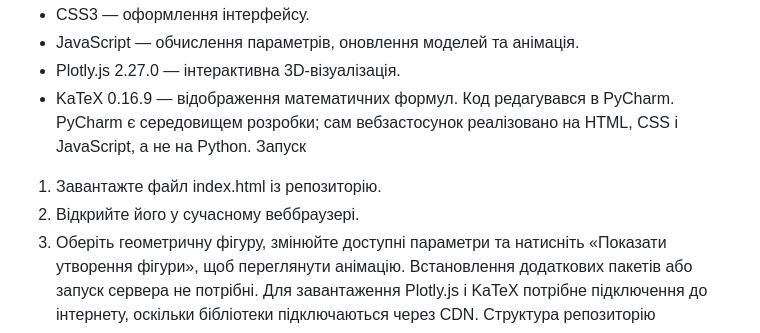
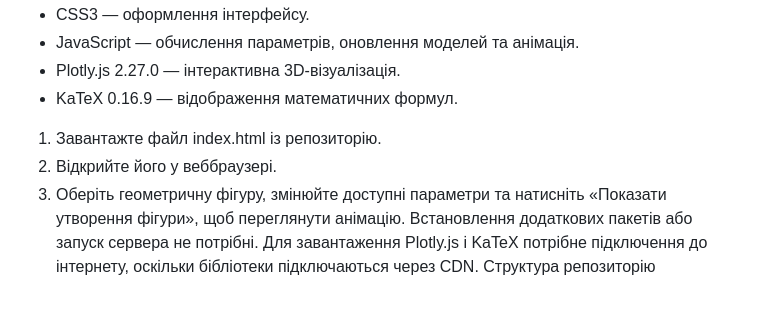
Before and after one commit to YudzziSakari/surface-area-modeling, a Markdown page: README.md, the part around the change. Rendered like a GitHub page; blank space fills up the shorter version.

```diff
--- a/README.md
+++ b/README.md
@@ -12,10 +12,9 @@
 - JavaScript — обчислення параметрів, оновлення моделей та анімація.
 - Plotly.js 2.27.0 — інтерактивна 3D-візуалізація.
 - KaTeX 0.16.9 — відображення математичних формул.
-Код редагувався в PyCharm. PyCharm є середовищем розробки; сам вебзастосунок реалізовано на HTML, CSS і JavaScript, а не на Python.
-Запуск
+
 1. Завантажте файл index.html із репозиторію.
-2. Відкрийте його у сучасному веббраузері.
+2. Відкрийте його у веббраузері.
 3. Оберіть геометричну фігуру, змінюйте доступні параметри та натисніть «Показати утворення фігури», щоб переглянути анімацію.
 Встановлення додаткових пакетів або запуск сервера не потрібні. Для завантаження Plotly.js і KaTeX потрібне підключення до інтернету, оскільки бібліотеки підключаються через CDN.
 Структура репозиторію
```
